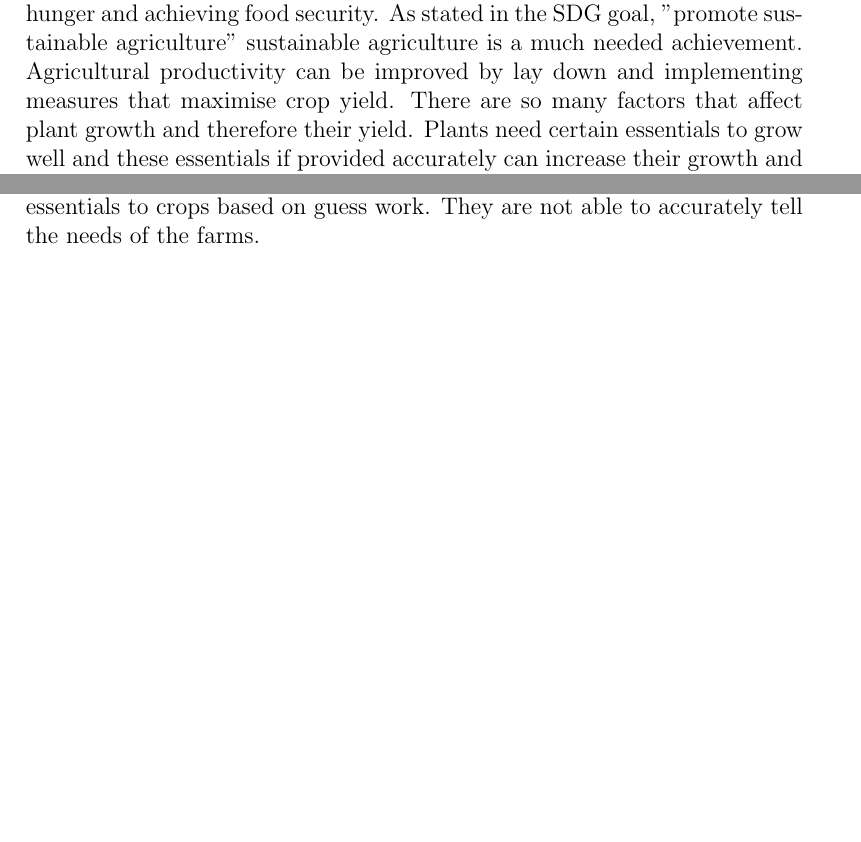
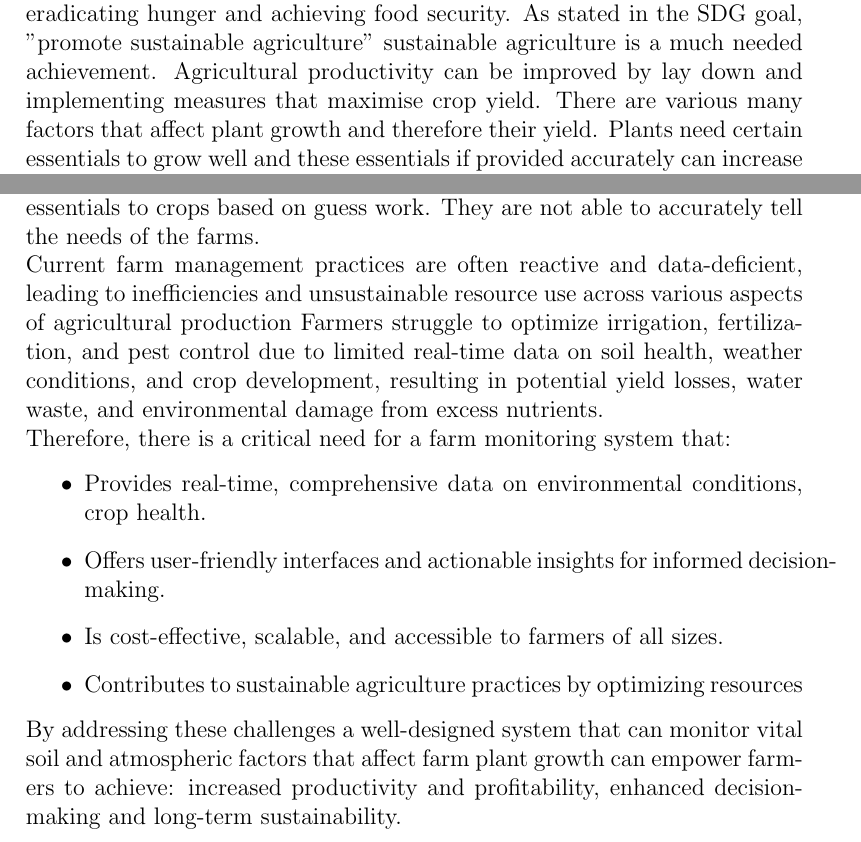
Before and after one commit to Albertamoahjunior/farm-sense, a LaTeX document (reports/chapter-1/Chapter 1.tex): two parts of pages 2 and 3 of 7, joined at a grey line, cut so that both start at the same text, the shorter picture padded with empty space. Compiled offline with pdfLaTeX.

Commit message:
improved report

```diff
--- a/reports/chapter-1/Chapter 1.tex
+++ b/reports/chapter-1/Chapter 1.tex
@@ -10,6 +10,8 @@
 \maketitle
 \section{Introduction}
 \subsection{Background of Study}
-Farming is a very important aspect of humanity. Humans cannot live without food and food cannot be without farms, hence the neccessity of farms. Farmers do a great service to man. As the SDG goal number goes: \textbf{Zero Hunger}; End hunger, achieve food security and improved nutrition and promote sustainable agriculture. To achieve this we need to take care of agriculture and improve on its productivity. Agricultural productivity is key to eradicating hunger and achieving food security. As stated in the SDG goal, "promote sustainable agriculture" sustainable agriculture is a much needed achievement. Agricultural productivity can be improved by lay down and implementing measures that maximise crop yield. There are so many factors that affect plant growth and therefore their yield. Plants need certain essentials to grow well and these essentials if provided accurately can increase their growth and therefore increase productivity.
+Farming is a very important aspect of humanity. Humans cannot live without food and food cannot be without farms, hence the neccessity of farms. Farmers do a great service to man. As the SDG goal number goes: \textbf{Zero Hunger}; End hunger, achieve food security and improved nutrition and promote sustainable agriculture. To achieve this we need to take care of agriculture and improve on its productivity. Agricultural productivity is key to eradicating hunger and achieving food security. As stated in the SDG goal, "promote sustainable agriculture" sustainable agriculture is a much needed achievement. Agricultural productivity can be improved by lay down and implementing measures that maximise crop yield. There are various many factors that affect plant growth and therefore their yield. Plants need certain essentials to grow well and these essentials if provided accurately can increase their growth and therefore increase productivity.
+\\
+Several factors affect crop health and contribute in the growth of plants soil factors, atmospheric factors and pests\\Soil factors include soil temperature, the soil pH, supply of soil nutrients, soil moisture etc. Atmospheric factors also include atmospheric temperature, humidity, precipitation or rain etc. Soil temperature directly affects plant growth. Most soil organisms function best at an optimum soil temperature. Soil temperature impacts the rate of nitrifi- cation. It also influences soil moisture content, aeration and availability of plant nutrients. Soil pH will influence both the availability of soil nutrients to plants and how the nutrients react with each other. For example: At a low pH, many elements become less available to plants, while others such as iron, aluminum and manganese become toxic to plants. Soil moisture is a measure of soil health, the water content present in a certain area of the ground. All plants need to be in a specific soil moisture range — the majority of plants thrive in soil with a moisture level that ranges between 20 and 60 percent. This is important because if you're trying to grow certain plants, you not only have to make sure the soil is fertile enough to support growth, you have to be able to keep soil moisture in a certain range. It's an issue for industrial growers, but also private gardeners and anyone trying to grow their own vegetables. This is because the water content in soil is a solvent, meaning that it breaks down the nutrients and minerals that plants need from the dirt, allowing them to absorb these helpful particles into their systems. As atmospheric temperature increases (up to a point), photosynthesis, transpiration and respiration increase. When combined with day length, temperature also affects the change from vegetative (leafy) to reproductive (flowering) growth. Too much rain during germination may saturate soils, resulting in poor germination and reduced stands. However, too little rain during germination may reduce germination and leave plants ill-prepared for future growth and development challenges. When relative humidity levels are too high or there is a lack of air circulation, a plant cannot make water evaporate (part of the transpiration process) or draw nutrients from the soil. When this occurs for a prolonged period, a plant eventually rots.
 \subsection{Problem Statement}
 Agricultural farms are important to humans. They produce the food we eat. The food we eat are the yields of the crops that are cultivated.\\ \\
@@ -17,4 +18,16 @@ Several factors affect crop health and contribute in the growth of plants soil f
 Farmers frequently face challenges in providing the necessary farm essentials to support ideal plant growth, primarily due to inadequate and inaccurate farm condition data. The problem is that farmers have been providing farm essentials to crops based on guess work. They are not able to accurately tell the needs of the farms.
+\\
+Current farm management practices are often reactive and data-deficient, leading to inefficiencies and unsustainable resource use across various aspects of agricultural production Farmers struggle to optimize irrigation, fertilization, and pest control due to limited real-time data on soil health, weather conditions, and crop development, resulting in potential yield losses, water waste, and environmental damage from excess nutrients.
+\\
+Therefore, there is a critical need for a farm monitoring system that:
+\begin{itemize}
+ \item Provides real-time, comprehensive data on environmental conditions, crop health.
+ \item Offers user-friendly interfaces and actionable insights for informed decision-making.
+ \item Is cost-effective, scalable, and accessible to farmers of all sizes.
+ \item Contributes to sustainable agriculture practices by optimizing resources
+\end{itemize}
+By addressing these challenges a well-designed system that can monitor vital soil and atmospheric factors that affect farm plant growth can empower farmers to achieve: increased productivity and profitability, enhanced decision-making and long-term sustainability. \\ \\
+
 
 
 \newpage
```
Also changed, not shown: salient-points.txt (+5 -0 lines), reports/chapter-1/Chapter 1.pdf, reports/chapter-1/Chapter 1.tex (1 more changed lines), 5 other files.
